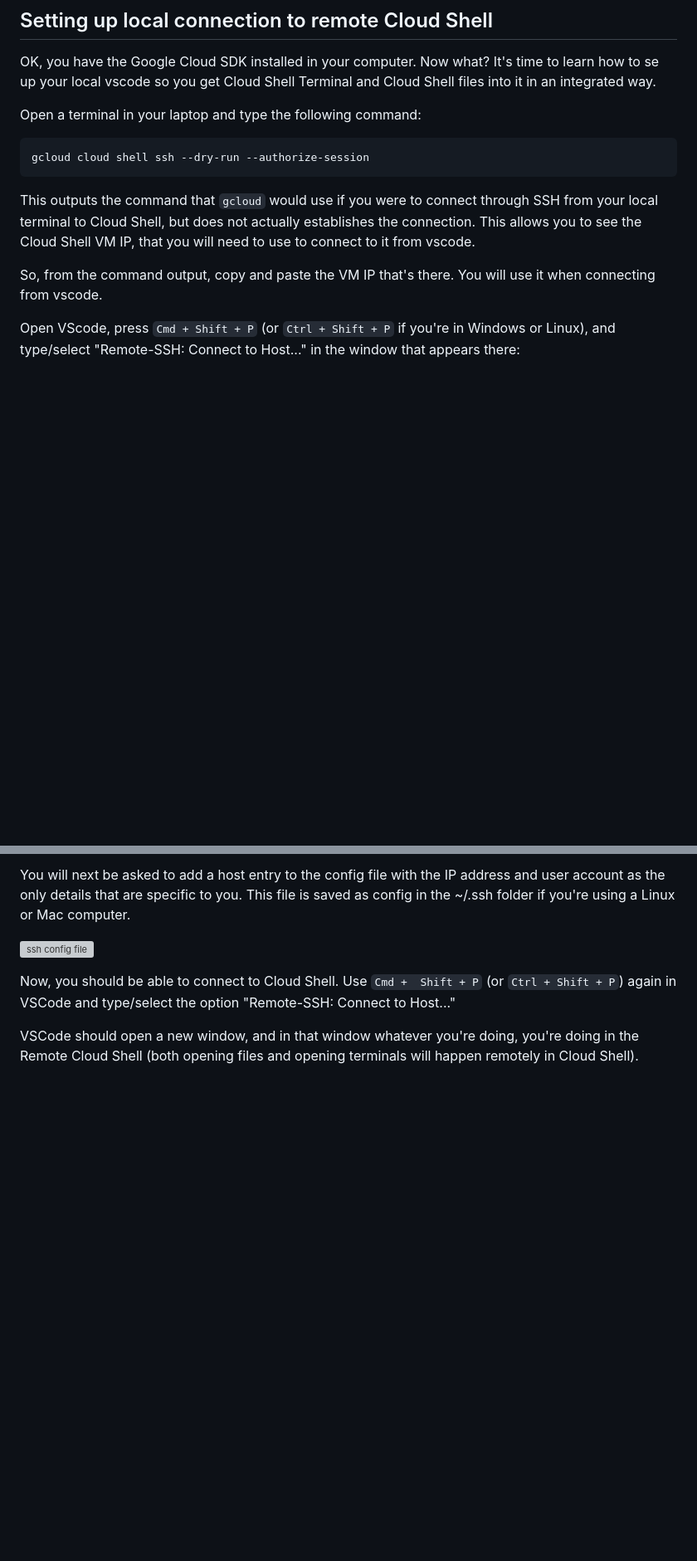
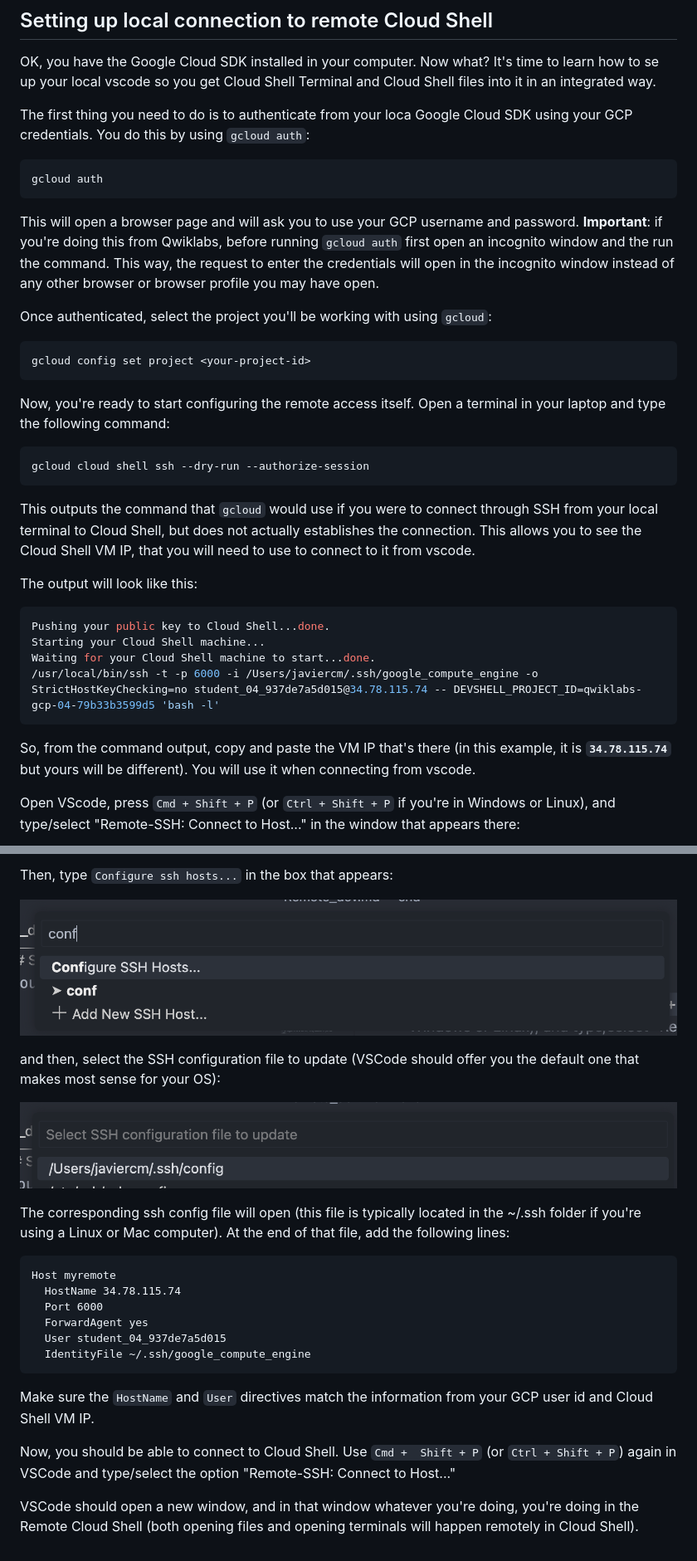
Before and after one commit to javiercanadillas/cnd, a Markdown page: assets/extra/Remote_dev.md, 2 parts joined by grey strips. Shown at 83% size. Rendered like a GitHub page; pictures changed too: assets/extra/Configure_ssh_host.png (added), assets/extra/Select_ssh_file.png (added); blank space fills up the shorter version; grey boxes are pictures that could not be loaded.

````diff
--- a/assets/extra/Remote_dev.md
+++ b/assets/extra/Remote_dev.md
@@ -32,7 +32,19 @@ If you open it, I recommend you to install several useful plugins for Cloud Pyth
 
 OK, you have the Google Cloud SDK installed in your computer. Now what? It's time to learn how to se up your local vscode so you get Cloud Shell Terminal and Cloud Shell files into it in an integrated way.
 
-Open a terminal in your laptop and type the following command:
+The first thing you need to do is to authenticate from your loca Google Cloud SDK using your GCP credentials. You do this by using `gcloud auth`:
+```bash
+gcloud auth
+```
+
+This will open a browser page and will ask you to use your GCP username and password. **Important**: if you're doing this from Qwiklabs, before running `gcloud auth` first open an incognito window and the run the command. This way, the request to enter the credentials will open in the incognito window instead of any other browser or browser profile you may have open.
+
+Once authenticated, select the project you'll be working with using `gcloud`:
+```bash
+gcloud config set project <your-project-id>
+```
+
+Now, you're ready to start configuring the remote access itself. Open a terminal in your laptop and type the following command:
 
 ```bash
 gcloud cloud shell ssh --dry-run --authorize-session
@@ -40,7 +52,15 @@ gcloud cloud shell ssh --dry-run --authorize-session
 
 This outputs the command that `gcloud` would use if you were to connect through SSH from your local terminal to Cloud Shell, but does not actually establishes the connection. This allows you to see the Cloud Shell VM IP, that you will need to use to connect to it from vscode.
 
-So, from the command output, copy and paste the VM IP that's there. You will use it when connecting from vscode.
+The output will look like this:
+```bash
+Pushing your public key to Cloud Shell...done.
+Starting your Cloud Shell machine...
+Waiting for your Cloud Shell machine to start...done.
+/usr/local/bin/ssh -t -p 6000 -i /Users/javiercm/.ssh/google_compute_engine -o StrictHostKeyChecking=no student_04_937de7a5d015@34.78.115.74 -- DEVSHELL_PROJECT_ID=qwiklabs-gcp-04-79b33b3599d5 'bash -l'
+```
+
+So, from the command output, copy and paste the VM IP that's there (in this example, it is **`34.78.115.74`** but yours will be different). You will use it when connecting from vscode.
 
 Open VScode, press `Cmd + Shift + P` (or `Ctrl + Shift + P` if you're in Windows or Linux), and type/select "Remote-SSH: Connect to Host..." in the window that appears there:
 
@@ -48,7 +68,24 @@ Open VScode, press `Cmd + Shift + P` (or `Ctrl + Shift + P` if you're in Windows
 
-You will next be asked to add a host entry to the config file with the IP address and user account as the only details that are specific to you. This file is saved as config in the ~/.ssh folder if you're using a Linux or Mac computer.
+Then, type `Configure ssh hosts...` in the box that appears:
 
-![ssh config file](https://miro.medium.com/v2/resize:fit:1400/0*buPytl9Prsd9U__w)
+![Configure ssh host](./Configure_ssh_host.png)
+
+and then, select the SSH configuration file to update (VSCode should offer you the default one that makes most sense for your OS):
+
+![Select ssh configuration file](./Select_ssh_file.png)
+
+The corresponding ssh config file will open (this file is typically located in the ~/.ssh folder if you're using a Linux or Mac computer). At the end of that file, add the following lines:
+
+```text
+Host myremote
+  HostName 34.78.115.74
+  Port 6000
+  ForwardAgent yes
+  User student_04_937de7a5d015
+  IdentityFile ~/.ssh/google_compute_engine
+```
+
+Make sure the `HostName` and `User` directives match the information from your GCP user id and Cloud Shell VM IP.
 
 Now, you should be able to connect to Cloud Shell. Use `Cmd +  Shift + P` (or `Ctrl + Shift + P`) again in VSCode and type/select the option "Remote-SSH: Connect to Host..."
 
````
Also changed, not shown: other parts of assets/extra/Remote_dev.md (+1 -1 lines), assets/extra/Remote_Connect_to_host.png (added), assets/extra/image.png (deleted).
